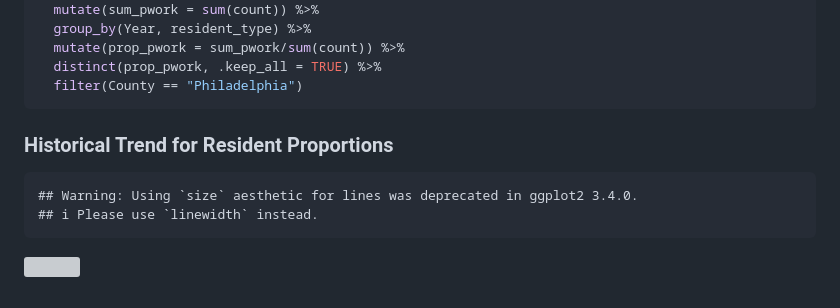
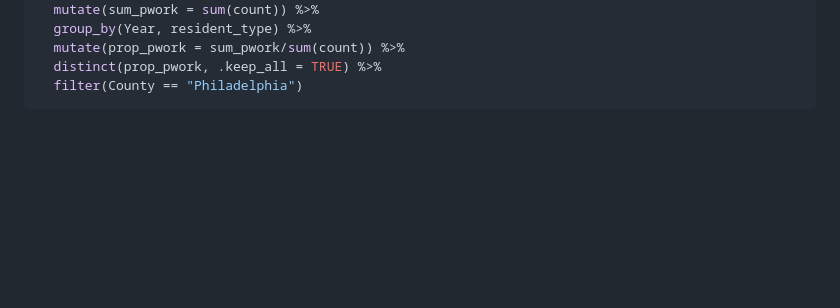
Before and after one commit to elgp-research/Leading_Indicators, a Markdown page: 2023_Mar_16/Data_Analysis.md, the part around the change. Rendered like a GitHub page; blank space fills up the shorter version; grey boxes are pictures that could not be loaded.

````diff
--- a/2023_Mar_16/Data_Analysis.md
+++ b/2023_Mar_16/Data_Analysis.md
@@ -511,10 +511,3 @@ df <- df %>%
   distinct(prop_pwork, .keep_all = TRUE) %>%
   filter(County == "Philadelphia")
 ```
-
-### Historical Trend for Resident Proportions
-
-    ## Warning: Using `size` aesthetic for lines was deprecated in ggplot2 3.4.0.
-    ## ℹ Please use `linewidth` instead.
-
-![](Data_Analysis_files/figure-gfm/dumbell_plot-1.png)<!-- -->
````
